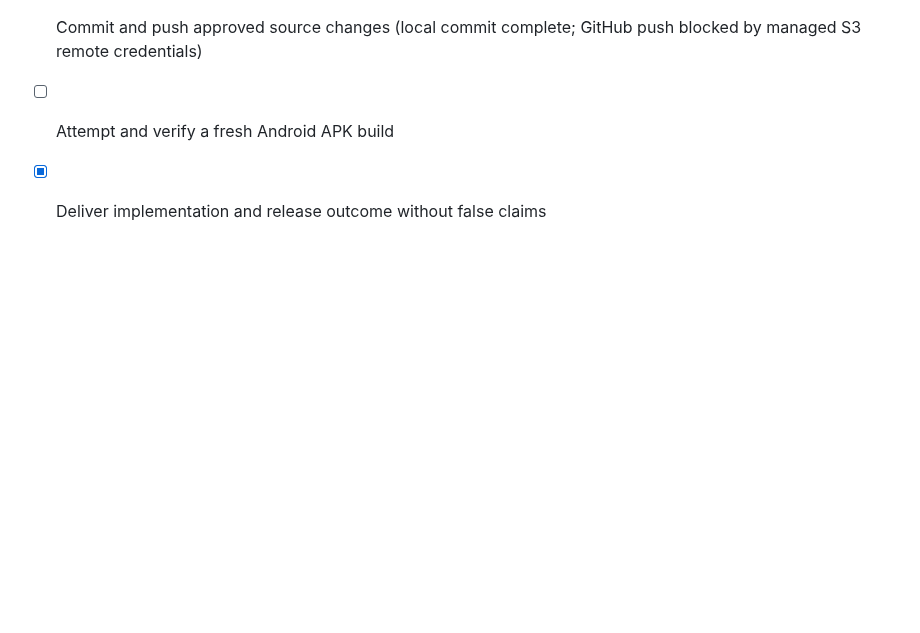
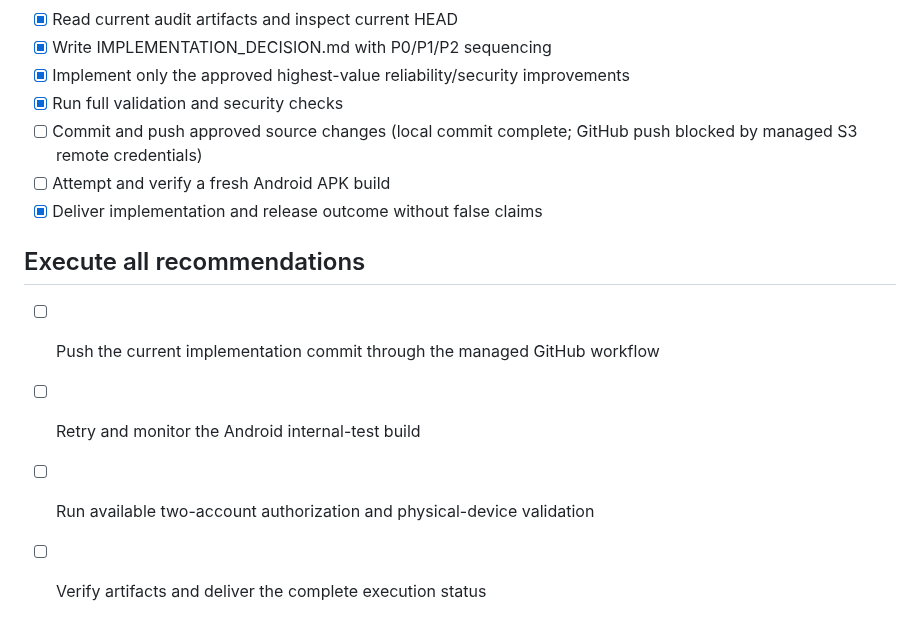
Before and after one commit to WadeeMeenie/lekka, a Markdown page: todo.md, the part around the change. Drawn GitHub-style; blank space fills up the shorter version.

Commit message:
Track P0 P1 execution recommendations

```diff
--- a/todo.md
+++ b/todo.md
@@ -392,3 +392,10 @@
 - [ ] Commit and push approved source changes (local commit complete; GitHub push blocked by managed S3 remote credentials)
 - [ ] Attempt and verify a fresh Android APK build
 - [x] Deliver implementation and release outcome without false claims
+
+## Execute all recommendations
+
+- [ ] Push the current implementation commit through the managed GitHub workflow
+- [ ] Retry and monitor the Android internal-test build
+- [ ] Run available two-account authorization and physical-device validation
+- [ ] Verify artifacts and deliver the complete execution status
```
